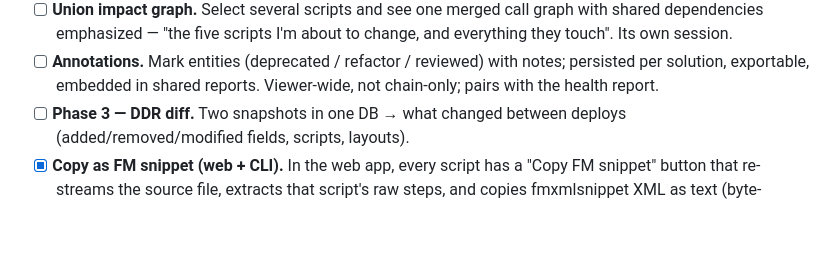
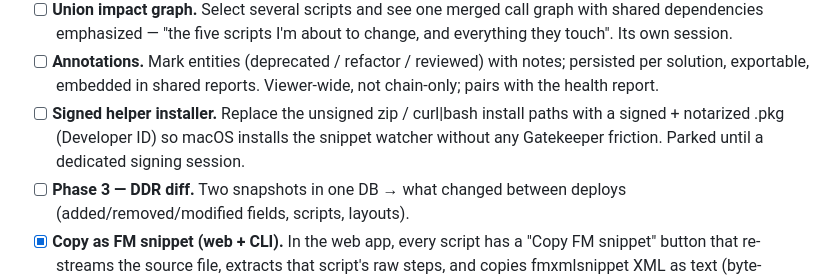
Before and after one commit to oogi-io/fm-ddr-analyzer, a Markdown page: README.md, the part around the change. GitHub-like rendering; blank space fills up the shorter version.

Commit message:
Roadmap: signed .pkg installer parks the unsigned-distribution question

```diff
--- a/README.md
+++ b/README.md
@@ -187,6 +187,10 @@ edge-by-edge Python↔JS parity under torture chunking) runs in CI on every push
 - [ ] **Annotations.** Mark entities (deprecated / refactor / reviewed) with
   notes; persisted per solution, exportable, embedded in shared reports.
   Viewer-wide, not chain-only; pairs with the health report.
+- [ ] **Signed helper installer.** Replace the unsigned zip / curl|bash
+  install paths with a signed + notarized .pkg (Developer ID) so macOS
+  installs the snippet watcher without any Gatekeeper friction. Parked
+  until a dedicated signing session.
 - [ ] **Phase 3 — DDR diff.** Two snapshots in one DB → what changed between
   deploys (added/removed/modified fields, scripts, layouts).
 - [x] **Copy as FM snippet (web + CLI).** In the web app, every script has a
```
